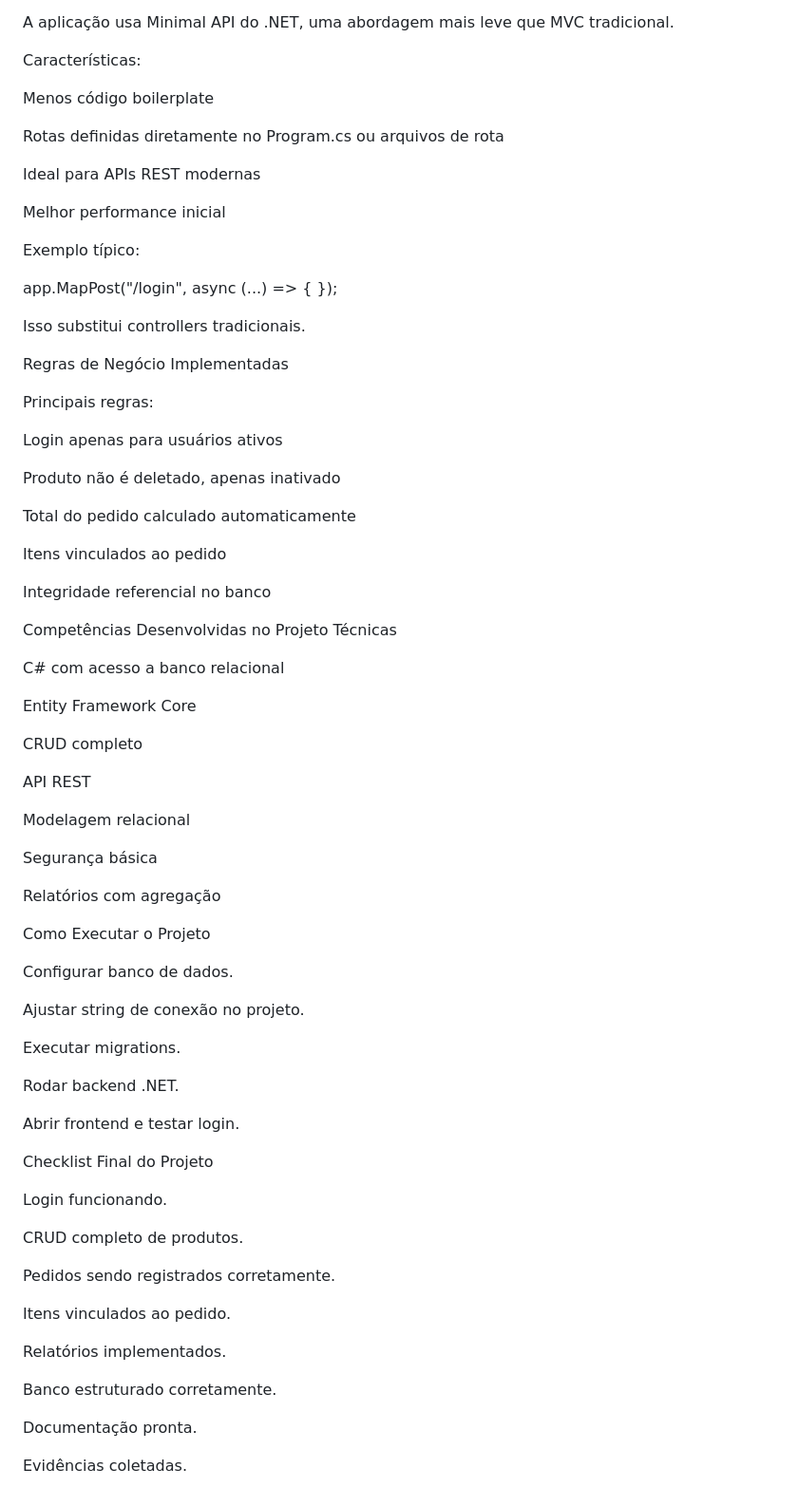
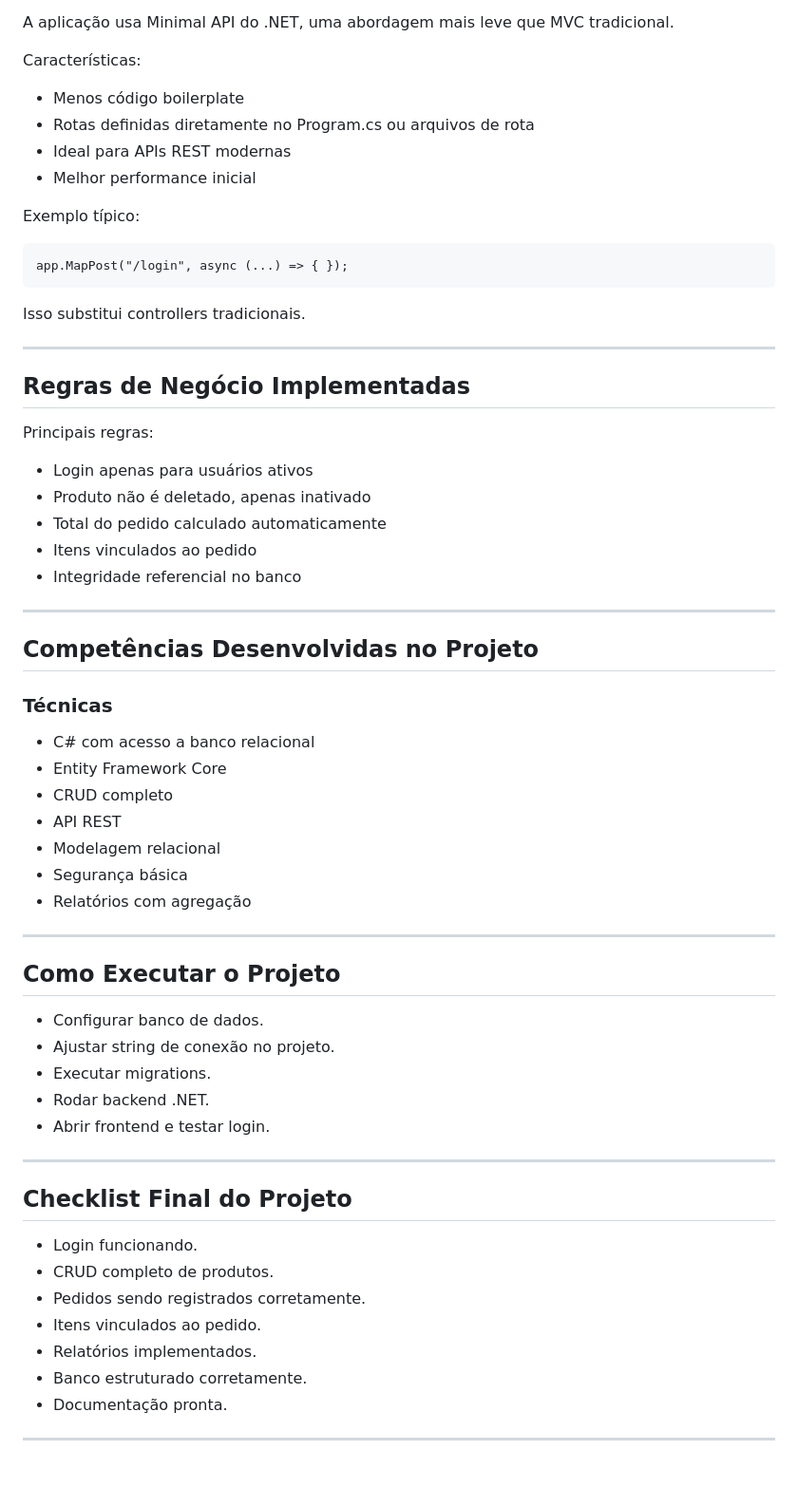
Before and after one commit to yoolalw/QueueLess, a Markdown page: README.md, the part around one of its changes. Shown at 95% size. Rendered like a GitHub page.

Commit message:
feat: improving the readme formatation

````diff
--- a/README.md
+++ b/README.md
@@ -340,78 +334,65 @@ A aplicação usa Minimal API do .NET, uma abordagem mais leve que MVC tradicion
 
 Características:
 
-Menos código boilerplate
-
-Rotas definidas diretamente no Program.cs ou arquivos de rota
-
-Ideal para APIs REST modernas
-
-Melhor performance inicial
+* Menos código boilerplate
+* Rotas definidas diretamente no Program.cs ou arquivos de rota
+* Ideal para APIs REST modernas
+* Melhor performance inicial
 
 Exemplo típico:
 
+```
 app.MapPost("/login", async (...) => { });
-
+```
 
 Isso substitui controllers tradicionais.
 
-Regras de Negócio Implementadas
+---
+
+## Regras de Negócio Implementadas
 
 Principais regras:
 
-Login apenas para usuários ativos
+* Login apenas para usuários ativos
+* Produto não é deletado, apenas inativado
+* Total do pedido calculado automaticamente
+* Itens vinculados ao pedido
+* Integridade referencial no banco
 
-Produto não é deletado, apenas inativado
+---
 
-Total do pedido calculado automaticamente
+## Competências Desenvolvidas no Projeto
 
-Itens vinculados ao pedido
+### Técnicas
 
-Integridade referencial no banco
+* C# com acesso a banco relacional
+* Entity Framework Core
+* CRUD completo
+* API REST
+* Modelagem relacional
+* Segurança básica
+* Relatórios com agregação
 
-Competências Desenvolvidas no Projeto
-Técnicas
+---
 
-C# com acesso a banco relacional
+## Como Executar o Projeto
 
-Entity Framework Core
+* Configurar banco de dados.
+* Ajustar string de conexão no projeto.
+* Executar migrations.
+* Rodar backend .NET.
+* Abrir frontend e testar login.
 
-CRUD completo
+---
 
-API REST
+## Checklist Final do Projeto
 
-Modelagem relacional
+* Login funcionando.
+* CRUD completo de produtos.
+* Pedidos sendo registrados corretamente.
+* Itens vinculados ao pedido.
+* Relatórios implementados.
+* Banco estruturado corretamente.
+* Documentação pronta.
 
-Segurança básica
-
-Relatórios com agregação
-
-Como Executar o Projeto
-
-Configurar banco de dados.
-
-Ajustar string de conexão no projeto.
-
-Executar migrations.
-
-Rodar backend .NET.
-
-Abrir frontend e testar login.
-
-Checklist Final do Projeto
-
-Login funcionando.
-
-CRUD completo de produtos.
-
-Pedidos sendo registrados corretamente.
-
-Itens vinculados ao pedido.
-
-Relatórios implementados.
-
-Banco estruturado corretamente.
-
-Documentação pronta.
-
-Evidências coletadas.
+---
````
Also changed, not shown: other parts of README.md (+153 -159 lines).
